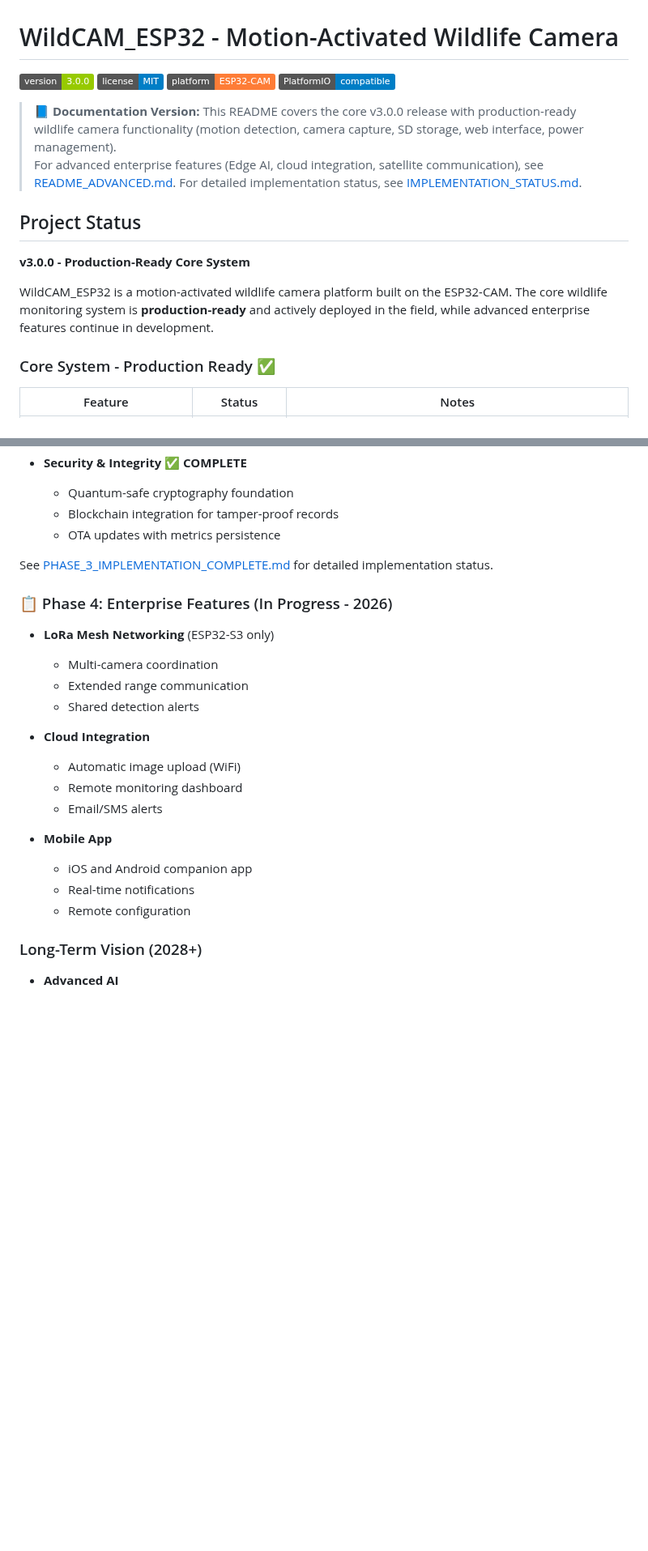
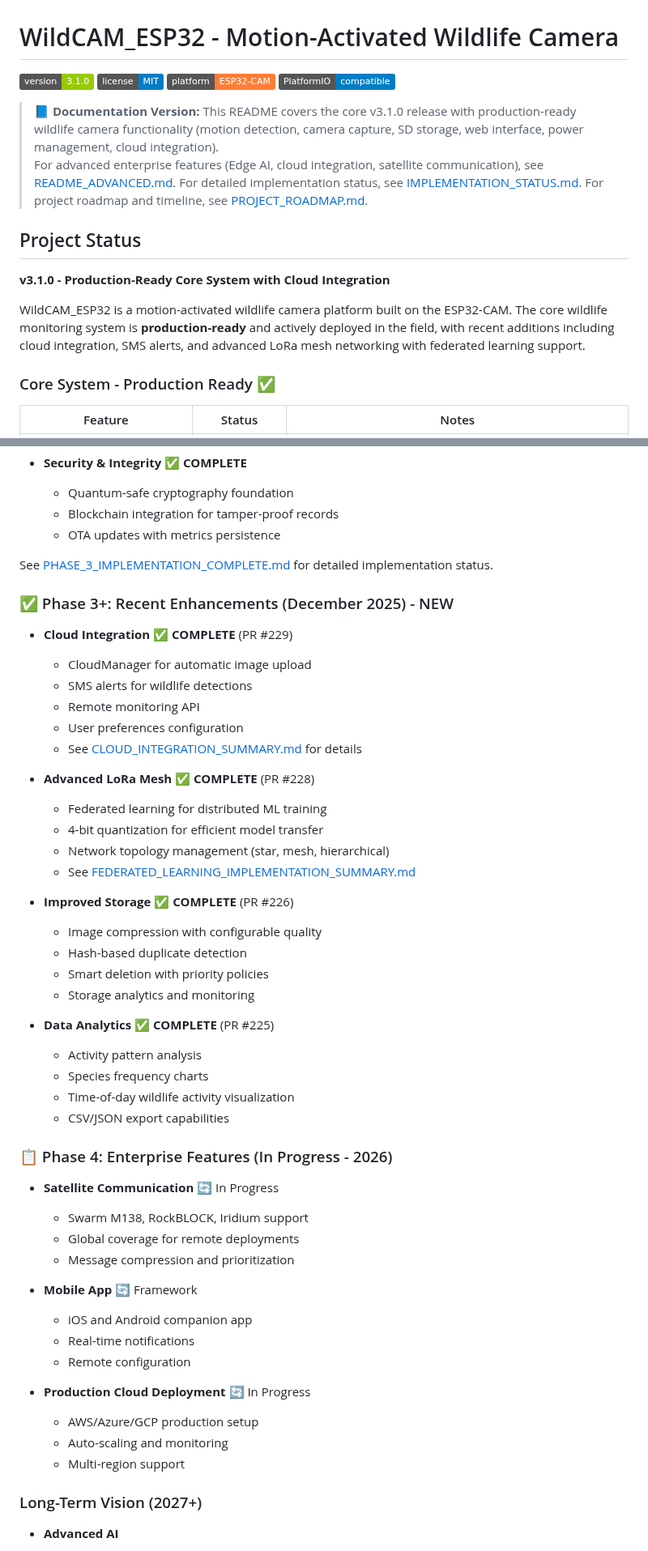
Before and after one commit to thewriterben/WildCAM_ESP32, a Markdown page: README.md, 2 parts joined by grey strips. Shown at 81% size. Rendered like a GitHub page; badges without logos; blank space fills up the shorter version.

Commit message:
Update documentation with recent progress: cloud integration, federated learning, data analytics
Co-authored-by: thewriterben <982103+thewriterben@users.noreply.github.com>

```diff
--- a/README.md
+++ b/README.md
@@ -1,19 +1,20 @@
 # WildCAM_ESP32 - Motion-Activated Wildlife Camera
 
-[![Version](https://img.shields.io/badge/version-3.0.0-green.svg)](https://github.com/thewriterben/WildCAM_ESP32)
+[![Version](https://img.shields.io/badge/version-3.1.0-green.svg)](https://github.com/thewriterben/WildCAM_ESP32)
 [![License](https://img.shields.io/badge/license-MIT-blue.svg)](LICENSE)
 [![Platform](https://img.shields.io/badge/platform-ESP32--CAM-orange.svg)](https://www.espressif.com/en/products/socs/esp32)
 [![PlatformIO](https://img.shields.io/badge/PlatformIO-compatible-blue.svg)](https://platformio.org/)
 
-> 📘 **Documentation Version:** This README covers the core v3.0.0 release with production-ready wildlife camera functionality (motion detection, camera capture, SD storage, web interface, power management).
+> 📘 **Documentation Version:** This README covers the core v3.1.0 release with production-ready wildlife camera functionality (motion detection, camera capture, SD storage, web interface, power management, cloud integration).
 > For advanced enterprise features (Edge AI, cloud integration, satellite communication), see [README_ADVANCED.md](README_ADVANCED.md).
 > For detailed implementation status, see [IMPLEMENTATION_STATUS.md](IMPLEMENTATION_STATUS.md).
+> For project roadmap and timeline, see [PROJECT_ROADMAP.md](PROJECT_ROADMAP.md).
 
 ## Project Status
 
-**v3.0.0 - Production-Ready Core System**
+**v3.1.0 - Production-Ready Core System with Cloud Integration**
 
-WildCAM_ESP32 is a motion-activated wildlife camera platform built on the ESP32-CAM. The core wildlife monitoring system is **production-ready** and actively deployed in the field, while advanced enterprise features continue in development.
+WildCAM_ESP32 is a motion-activated wildlife camera platform built on the ESP32-CAM. The core wildlife monitoring system is **production-ready** and actively deployed in the field, with recent additions including cloud integration, SMS alerts, and advanced LoRa mesh networking with federated learning support.
 
 ### Core System - Production Ready ✅
 
@@ -820,24 +827,51 @@ The core wildlife camera system is **production-ready**:
 
 See [PHASE_3_IMPLEMENTATION_COMPLETE.md](PHASE_3_IMPLEMENTATION_COMPLETE.md) for detailed implementation status.
 
+### ✅ Phase 3+: Recent Enhancements (December 2025) - NEW
+
+- **Cloud Integration** ✅ **COMPLETE** (PR #229)
+  - CloudManager for automatic image upload
+  - SMS alerts for wildlife detections
+  - Remote monitoring API
+  - User preferences configuration
+  - See [CLOUD_INTEGRATION_SUMMARY.md](CLOUD_INTEGRATION_SUMMARY.md) for details
+
+- **Advanced LoRa Mesh** ✅ **COMPLETE** (PR #228)
+  - Federated learning for distributed ML training
+  - 4-bit quantization for efficient model transfer
+  - Network topology management (star, mesh, hierarchical)
+  - See [FEDERATED_LEARNING_IMPLEMENTATION_SUMMARY.md](FEDERATED_LEARNING_IMPLEMENTATION_SUMMARY.md)
+
+- **Improved Storage** ✅ **COMPLETE** (PR #226)
+  - Image compression with configurable quality
+  - Hash-based duplicate detection
+  - Smart deletion with priority policies
+  - Storage analytics and monitoring
+
+- **Data Analytics** ✅ **COMPLETE** (PR #225)
+  - Activity pattern analysis
+  - Species frequency charts
+  - Time-of-day wildlife activity visualization
+  - CSV/JSON export capabilities
+
 ### 📋 Phase 4: Enterprise Features (In Progress - 2026)
 
-- **LoRa Mesh Networking** (ESP32-S3 only)
-  - Multi-camera coordination
-  - Extended range communication
-  - Shared detection alerts
+- **Satellite Communication** 🔄 In Progress
+  - Swarm M138, RockBLOCK, Iridium support
+  - Global coverage for remote deployments
+  - Message compression and prioritization
 
-- **Cloud Integration**
-  - Automatic image upload (WiFi)
-  - Remote monitoring dashboard
-  - Email/SMS alerts
-
-- **Mobile App**
+- **Mobile App** 🔄 Framework
   - iOS and Android companion app
   - Real-time notifications
   - Remote configuration
 
-### Long-Term Vision (2028+)
+- **Production Cloud Deployment** 🔄 In Progress
+  - AWS/Azure/GCP production setup
+  - Auto-scaling and monitoring
+  - Multi-region support
+
+### Long-Term Vision (2027+)
 
 - **Advanced AI**
   - Species-specific detection (deer, bear, fox, etc.)
```
Also changed, not shown: other parts of README.md (+10 -4 lines), IMPLEMENTATION_STATUS.md (+62 -25 lines), PROJECT_ROADMAP.md (added, +245 -0 lines).
